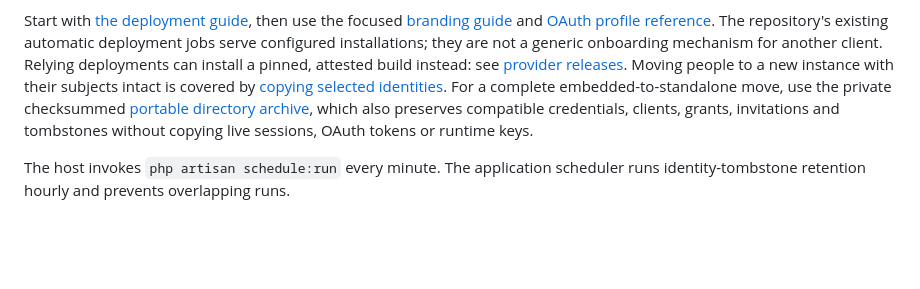
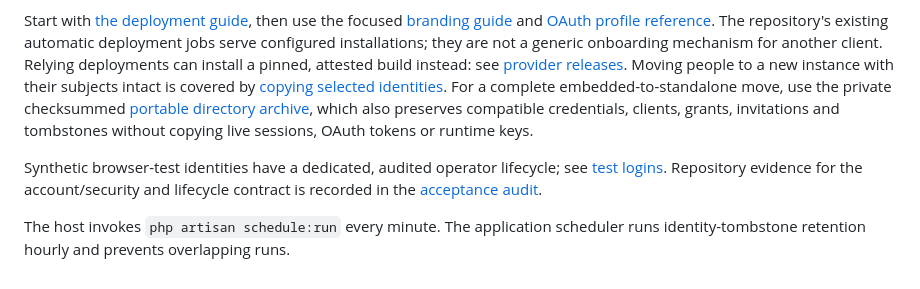
Before and after one commit to bherila/auth-manager, a Markdown page: README.md, the part around the change. GitHub-like rendering; blank space fills up the shorter version.

Commit message:
Document synthetic test-login release and account acceptance evidence

```diff
--- a/README.md
+++ b/README.md
@@ -124,6 +124,11 @@ For a complete embedded-to-standalone move, use the private checksummed
 compatible credentials, clients, grants, invitations and tombstones without
 copying live sessions, OAuth tokens or runtime keys.
 
+Synthetic browser-test identities have a dedicated, audited operator lifecycle; see
+[test logins](docs/test-logins.md). Repository evidence for the account/security
+and lifecycle contract is recorded in the
+[acceptance audit](docs/account-management-acceptance.md).
+
 The host invokes `php artisan schedule:run` every minute. The application
 scheduler runs identity-tombstone retention hourly and prevents overlapping
 runs.
```
Also changed, not shown: docs/releases.md (+2 -1 lines), docs/releases/v0.1.5.md (added, +63 -0 lines).
